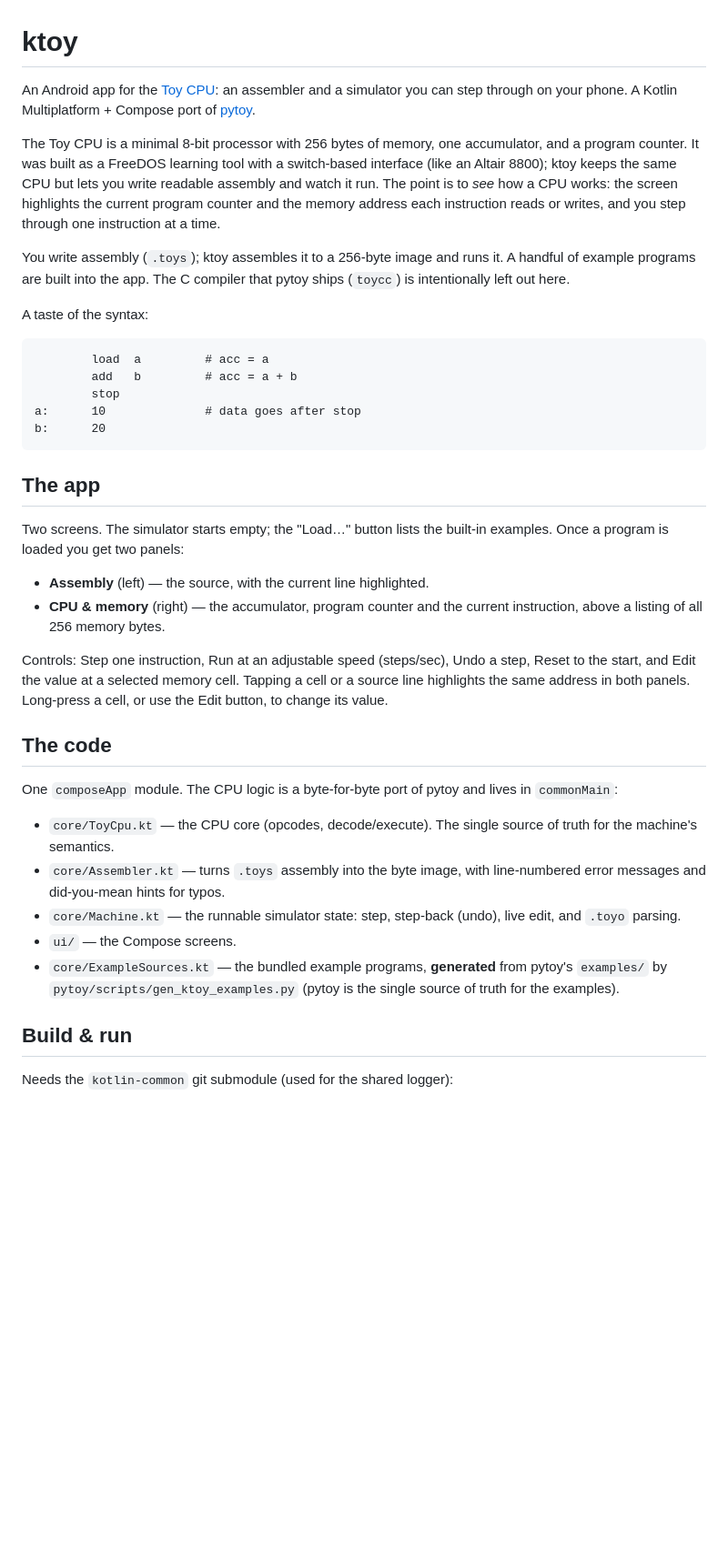
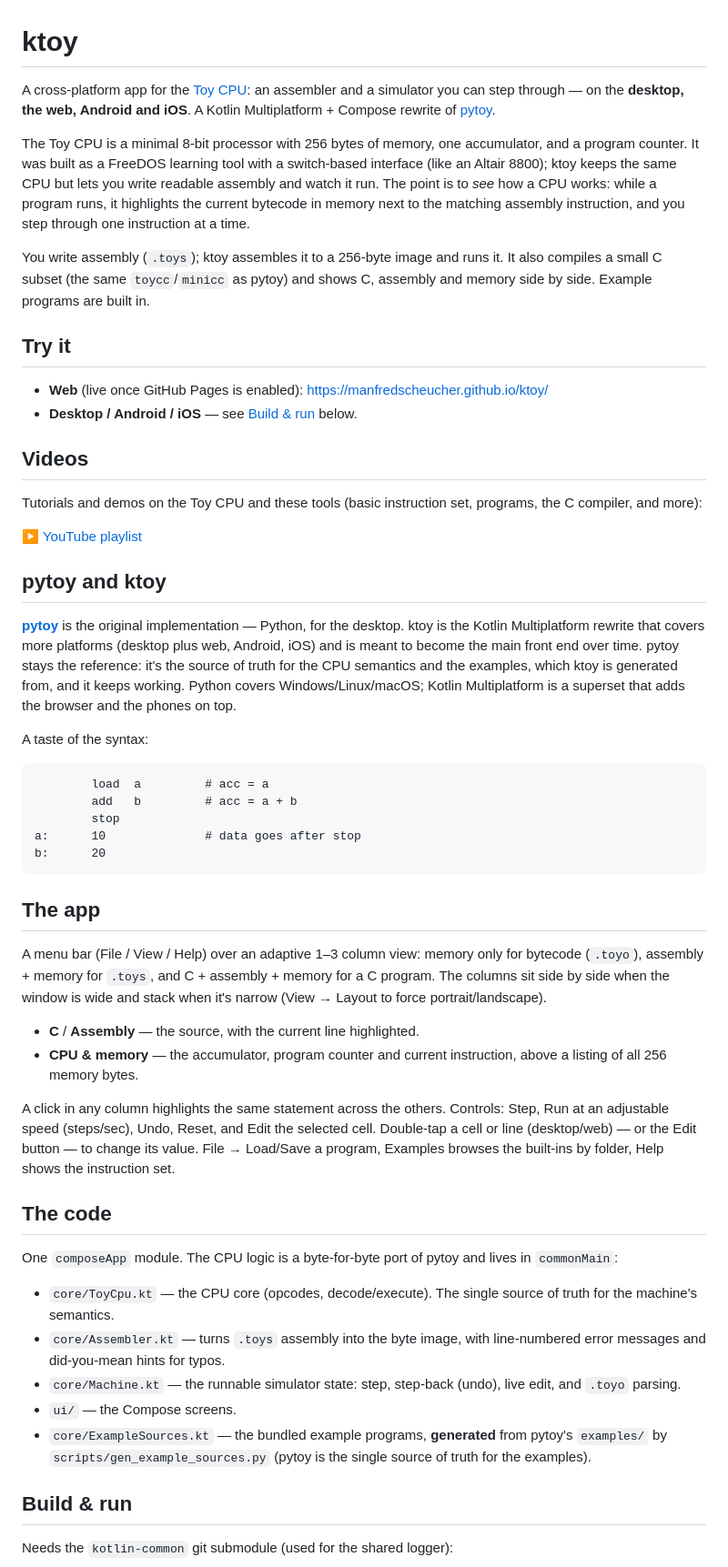
Before and after one commit to manfredscheucher/ktoy, a Markdown page: README.md, the part around one of its changes. Shown at 91% size. Rendered like a GitHub page; blank space fills up the shorter version.

Commit message:
README: update for multiplatform + web/pages + current GUI

```diff
--- a/README.md
+++ b/README.md
@@ -1,19 +1,43 @@
 # ktoy
 
-An Android app for the [Toy CPU](https://github.com/freedosproject/toycpu): an
-assembler and a simulator you can step through on your phone. A Kotlin
-Multiplatform + Compose port of [pytoy](https://github.com/manfredscheucher/pytoy).
+A cross-platform app for the [Toy CPU](https://github.com/freedosproject/toycpu):
+an assembler and a simulator you can step through — on the **desktop, the web,
+Android and iOS**. A Kotlin Multiplatform + Compose rewrite of
+[pytoy](https://github.com/manfredscheucher/pytoy).
 
 The Toy CPU is a minimal 8-bit processor with 256 bytes of memory, one
 accumulator, and a program counter. It was built as a FreeDOS learning tool with
 a switch-based interface (like an Altair 8800); ktoy keeps the same CPU but lets
 you write readable assembly and watch it run. The point is to *see* how a CPU
-works: the screen highlights the current program counter and the memory address
-each instruction reads or writes, and you step through one instruction at a time.
+works: while a program runs, it highlights the current bytecode in memory next to
+the matching assembly instruction, and you step through one instruction at a time.
 
 You write assembly (`.toys`); ktoy assembles it to a 256-byte image and runs it.
-A handful of example programs are built into the app. The C compiler that pytoy
-ships (`toycc`) is intentionally left out here.
+It also compiles a small C subset (the same `toycc`/`minicc` as pytoy) and shows
+C, assembly and memory side by side. Example programs are built in.
+
+## Try it
+
+- **Web** (live once GitHub Pages is enabled):
+  <https://manfredscheucher.github.io/ktoy/>
+- **Desktop / Android / iOS** — see [Build & run](#build--run) below.
+
+## Videos
+
+Tutorials and demos on the Toy CPU and these tools (basic instruction set,
+programs, the C compiler, and more):
+
+▶ [YouTube playlist](https://www.youtube.com/watch?v=vQxGXtlf5c4&list=PLU1OJ36r4v_c)
+
+## pytoy and ktoy
+
+[**pytoy**](https://github.com/manfredscheucher/pytoy) is the original
+implementation — Python, for the desktop. ktoy is the Kotlin Multiplatform
+rewrite that covers more platforms (desktop plus web, Android, iOS) and is meant
+to become the main front end over time. pytoy stays the reference: it's the
+source of truth for the CPU semantics and the examples, which ktoy is generated
+from, and it keeps working. Python covers Windows/Linux/macOS; Kotlin
+Multiplatform is a superset that adds the browser and the phones on top.
 
 A taste of the syntax:
 
@@ -27,17 +51,20 @@ b:      20
 
 ## The app
 
-Two screens. The simulator starts empty; the "Load…" button lists the built-in
-examples. Once a program is loaded you get two panels:
+A menu bar (File / View / Help) over an adaptive 1–3 column view: memory only for
+bytecode (`.toyo`), assembly + memory for `.toys`, and C + assembly + memory for a
+C program. The columns sit side by side when the window is wide and stack when
+it's narrow (View → Layout to force portrait/landscape).
 
-- **Assembly** (left) — the source, with the current line highlighted.
-- **CPU & memory** (right) — the accumulator, program counter and the current
-  instruction, above a listing of all 256 memory bytes.
+- **C** / **Assembly** — the source, with the current line highlighted.
+- **CPU & memory** — the accumulator, program counter and current instruction,
+  above a listing of all 256 memory bytes.
 
-Controls: Step one instruction, Run at an adjustable speed (steps/sec), Undo a
-step, Reset to the start, and Edit the value at a selected memory cell. Tapping a
-cell or a source line highlights the same address in both panels. Long-press a
-cell, or use the Edit button, to change its value.
+A click in any column highlights the same statement across the others. Controls:
+Step, Run at an adjustable speed (steps/sec), Undo, Reset, and Edit the selected
+cell. Double-tap a cell or line (desktop/web) — or the Edit button — to change its
+value. File → Load/Save a program, Examples browses the built-ins by folder, Help
+shows the instruction set.
 
 ## The code
 
@@ -52,7 +79,7 @@ lives in `commonMain`:
   edit, and `.toyo` parsing.
 - `ui/` — the Compose screens.
 - `core/ExampleSources.kt` — the bundled example programs, **generated** from
-  pytoy's `examples/` by `pytoy/scripts/gen_ktoy_examples.py` (pytoy is the single
+  pytoy's `examples/` by `scripts/gen_example_sources.py` (pytoy is the single
   source of truth for the examples).
 
 ## Build & run
```
Also changed, not shown: other parts of README.md (+11 -1 lines).
